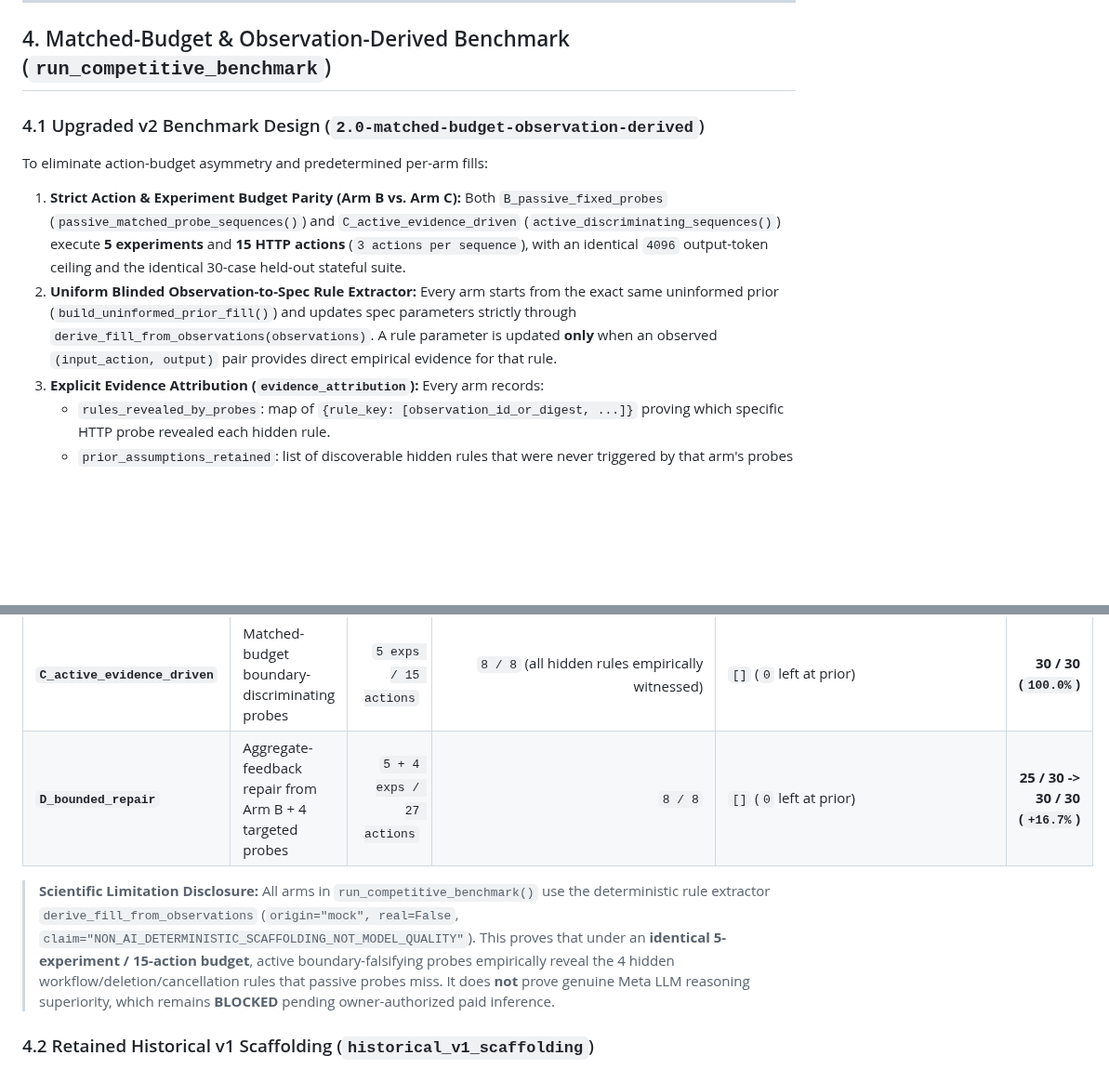
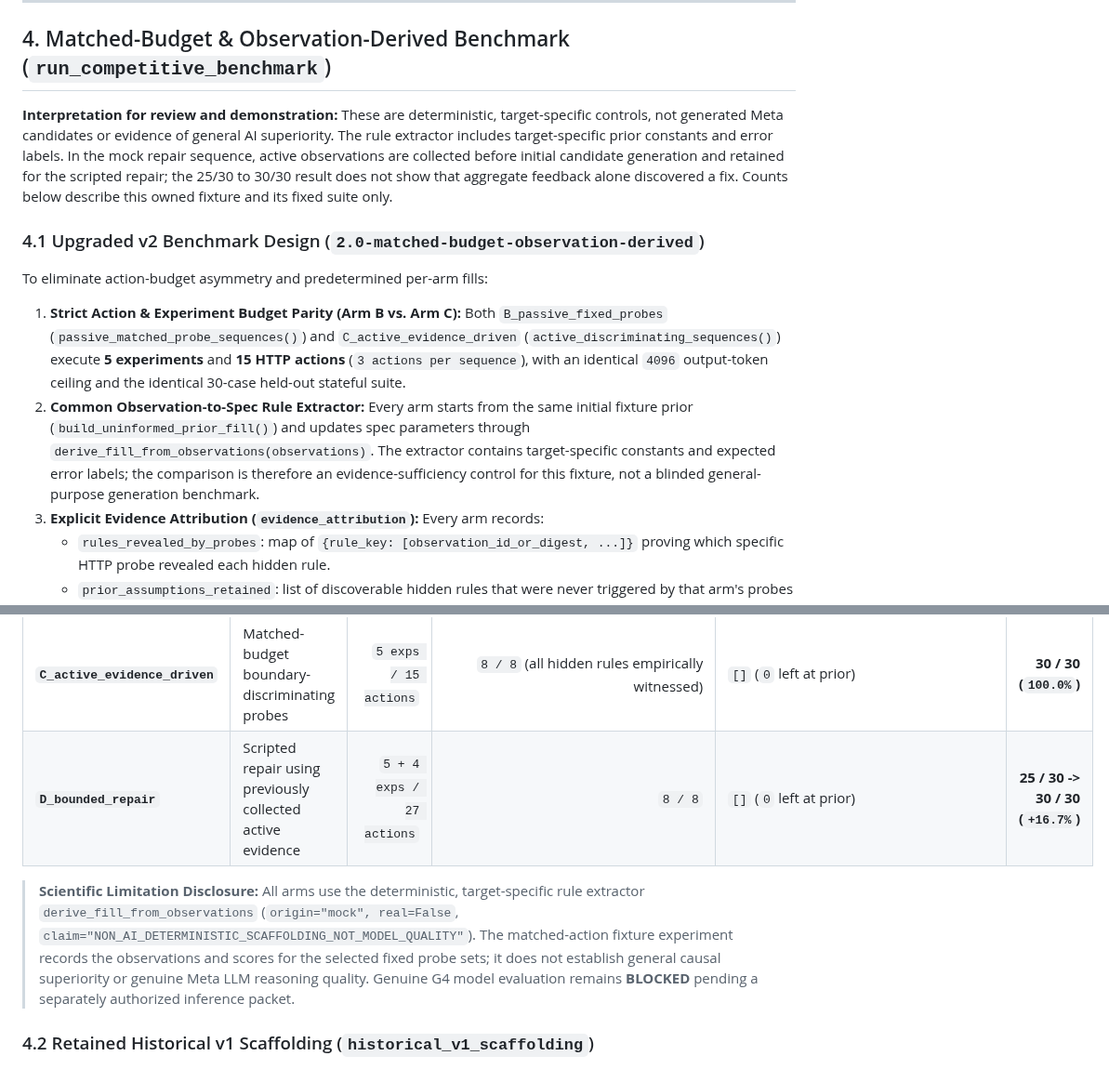
Before and after one commit to Ankit6149/second-source, a Markdown page: docs/G4_HTTP_TASK_WORKFLOW_CONTRACT.md, 2 parts joined by grey strips. Shown at 93% size. Drawn GitHub-style; blank space fills up the shorter version.

Commit message:
Clarify limits of deterministic HTTP repair

```diff
--- a/docs/G4_HTTP_TASK_WORKFLOW_CONTRACT.md
+++ b/docs/G4_HTTP_TASK_WORKFLOW_CONTRACT.md
@@ -103,11 +103,19 @@ The public observation contract is the **only** target metadata provided to the
 
 ## 4. Matched-Budget & Observation-Derived Benchmark (`run_competitive_benchmark`)
 
+**Interpretation for review and demonstration:** These are deterministic,
+target-specific controls, not generated Meta candidates or evidence of general
+AI superiority. The rule extractor includes target-specific prior constants and
+error labels. In the mock repair sequence, active observations are collected
+before initial candidate generation and retained for the scripted repair; the
+25/30 to 30/30 result does not show that aggregate feedback alone discovered a
+fix. Counts below describe this owned fixture and its fixed suite only.
+
 ### 4.1 Upgraded v2 Benchmark Design (`2.0-matched-budget-observation-derived`)
 
 To eliminate action-budget asymmetry and predetermined per-arm fills:
 1. **Strict Action & Experiment Budget Parity (Arm B vs. Arm C):** Both `B_passive_fixed_probes` (`passive_matched_probe_sequences()`) and `C_active_evidence_driven` (`active_discriminating_sequences()`) execute **5 experiments** and **15 HTTP actions** (`3 actions per sequence`), with an identical `4096` output-token ceiling and the identical 30-case held-out stateful suite.
-2. **Uniform Blinded Observation-to-Spec Rule Extractor:** Every arm starts from the exact same uninformed prior (`build_uninformed_prior_fill()`) and updates spec parameters strictly through `derive_fill_from_observations(observations)`. A rule parameter is updated **only** when an observed `(input_action, output)` pair provides direct empirical evidence for that rule.
+2. **Common Observation-to-Spec Rule Extractor:** Every arm starts from the same initial fixture prior (`build_uninformed_prior_fill()`) and updates spec parameters through `derive_fill_from_observations(observations)`. The extractor contains target-specific constants and expected error labels; the comparison is therefore an evidence-sufficiency control for this fixture, not a blinded general-purpose generation benchmark.
 3. **Explicit Evidence Attribution (`evidence_attribution`):** Every arm records:
    - `rules_revealed_by_probes`: map of `{rule_key: [observation_id_or_digest, ...]}` proving which specific HTTP probe revealed each hidden rule.
    - `prior_assumptions_retained`: list of discoverable hidden rules that were never triggered by that arm's probes and therefore remained at the uninformed prior.
@@ -118,9 +126,9 @@ To eliminate action-budget asymmetry and predetermined per-arm fills:
 | **`A_direct_synthesis`** | Uninformed prior + 1 seed sequence | `1 exp / 3 actions` | `0 / 8` | All 8 hidden rules | **19 / 30 (`63.3%`)** |
 | **`B_passive_fixed_probes`** | Matched-budget happy-path & basic bound probes | `5 exps / 15 actions` | `4 / 8` (`title_max_length_64`, `priority_maximum_5`, `duplicate_title_casefold_per_owner`, `pagination_max_limit_50`) | `cancelled_frees_title`, `forbid_shortcut_transitions_to_done`, `terminal_statuses_locked`, `delete_in_progress_blocked` | **25 / 30 (`83.3%`)** |
 | **`C_active_evidence_driven`** | Matched-budget boundary-discriminating probes | `5 exps / 15 actions` | `8 / 8` (all hidden rules empirically witnessed) | `[]` (`0` left at prior) | **30 / 30 (`100.0%`)** |
-| **`D_bounded_repair`** | Aggregate-feedback repair from Arm B + 4 targeted probes | `5 + 4 exps / 27 actions` | `8 / 8` | `[]` (`0` left at prior) | **25 / 30 -> 30 / 30 (`+16.7%`)** |
+| **`D_bounded_repair`** | Scripted repair using previously collected active evidence | `5 + 4 exps / 27 actions` | `8 / 8` | `[]` (`0` left at prior) | **25 / 30 -> 30 / 30 (`+16.7%`)** |
 
-> **Scientific Limitation Disclosure:** All arms in `run_competitive_benchmark()` use the deterministic rule extractor `derive_fill_from_observations` (`origin="mock", real=False`, `claim="NON_AI_DETERMINISTIC_SCAFFOLDING_NOT_MODEL_QUALITY"`). This proves that under an **identical 5-experiment / 15-action budget**, active boundary-falsifying probes empirically reveal the 4 hidden workflow/deletion/cancellation rules that passive probes miss. It does **not** prove genuine Meta LLM reasoning superiority, which remains **BLOCKED** pending owner-authorized paid inference.
+> **Scientific Limitation Disclosure:** All arms use the deterministic, target-specific rule extractor `derive_fill_from_observations` (`origin="mock", real=False`, `claim="NON_AI_DETERMINISTIC_SCAFFOLDING_NOT_MODEL_QUALITY"`). The matched-action fixture experiment records the observations and scores for the selected fixed probe sets; it does not establish general causal superiority or genuine Meta LLM reasoning quality. Genuine G4 model evaluation remains **BLOCKED** pending a separately authorized inference packet.
 
 ### 4.2 Retained Historical v1 Scaffolding (`historical_v1_scaffolding`)
 
```
